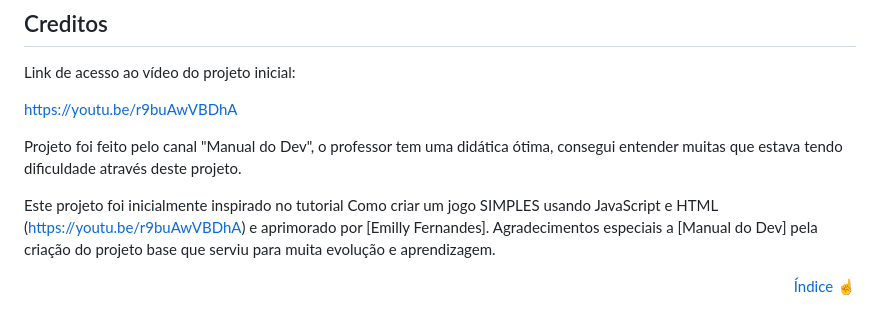
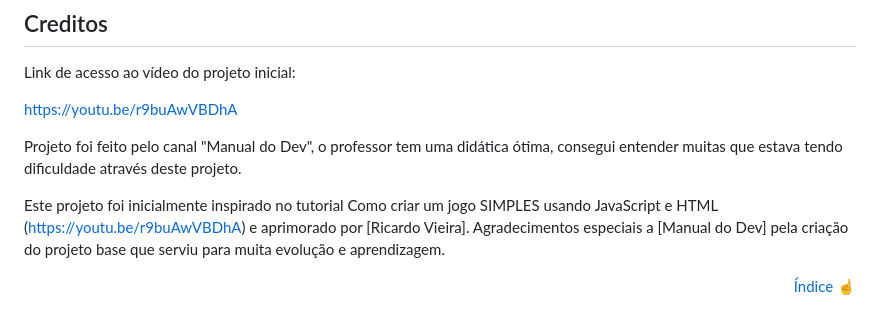
Before and after one commit to ricarduvieira/jogo-mario, a Markdown page: README.md, the part around one of its changes. Rendered like a GitHub page.

```diff
--- a/README.md
+++ b/README.md
@@ -106,7 +106,7 @@ https://youtu.be/r9buAwVBDhA
 
 Projeto foi feito pelo canal "Manual do Dev", o professor tem uma didática ótima, consegui entender muitas que estava tendo dificuldade através deste projeto.
 
-Este projeto foi inicialmente inspirado no tutorial Como criar um jogo SIMPLES usando JavaScript e HTML (https://youtu.be/r9buAwVBDhA) e aprimorado por [Emilly Fernandes]. Agradecimentos especiais a [Manual do Dev] pela criação do projeto base que serviu para muita evolução e aprendizagem.
+Este projeto foi inicialmente inspirado no tutorial Como criar um jogo SIMPLES usando JavaScript e HTML (https://youtu.be/r9buAwVBDhA) e aprimorado por [Ricardo Vieira]. Agradecimentos especiais a [Manual do Dev] pela criação do projeto base que serviu para muita evolução e aprendizagem.
 
 <div align="right">
 
```
Also changed, not shown: other parts of README.md (+5 -5 lines).
